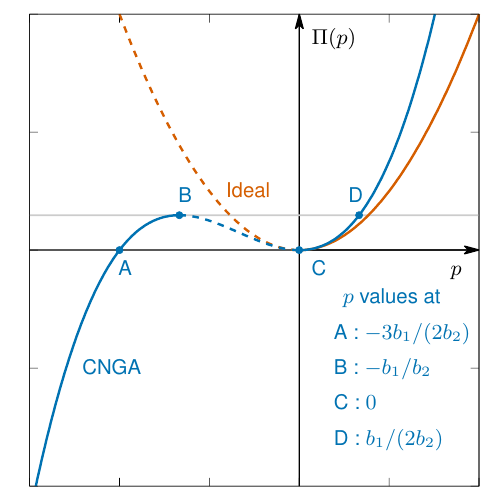
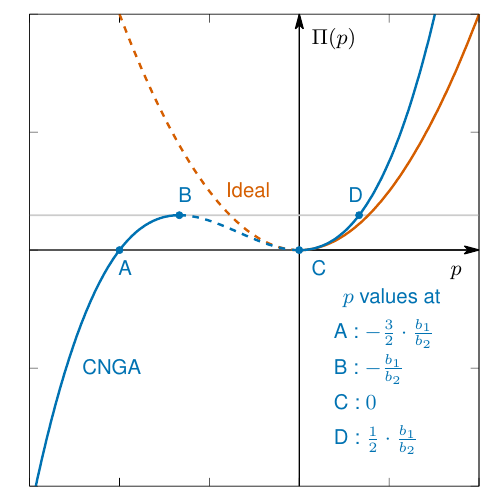
Before and after one commit to kaarthiksundar/GasFlowRuns, a LaTeX document (plots/tex/domain.tex): part of the page, cut so that both start at the same text. Compiled offline with pdfLaTeX.

Commit message:
more fixes to domain plot

```diff
--- a/plots/tex/domain.tex
+++ b/plots/tex/domain.tex
@@ -172,13 +172,13 @@
       \csname LTb\endcsname%%
       \put(2877,1755){\makebox(0,0)[l]{\strut{}\textcolor{blue}{$p$ values at}}}%
       \csname LTb\endcsname%%
-      \put(2802,1458){\makebox(0,0)[l]{\strut{}\textcolor{blue}{A : $-3b_1/(2b_2)$}}}%
+      \put(2802,1458){\makebox(0,0)[l]{\strut{}\textcolor{blue}{A : $-\frac 32 \cdot \frac{b_1}{b_2}$}}}%
       \csname LTb\endcsname%%
-      \put(2802,1162){\makebox(0,0)[l]{\strut{}\textcolor{blue}{B : $-b_1/b_2$}}}%
+      \put(2802,1162){\makebox(0,0)[l]{\strut{}\textcolor{blue}{B : $-\frac{b_1}{b_2}$}}}%
       \csname LTb\endcsname%%
       \put(2802,866){\makebox(0,0)[l]{\strut{}\textcolor{blue}{C : $0$}}}%
       \csname LTb\endcsname%%
-      \put(2802,570){\makebox(0,0)[l]{\strut{}\textcolor{blue}{D : $b_1/(2b_2)$}}}%
+      \put(2802,570){\makebox(0,0)[l]{\strut{}\textcolor{blue}{D : $\frac 12 \cdot \frac{b_1}{b_2}$}}}%
     }%
     \gplbacktext
     \put(0,0){\includegraphics[width={216.00bp},height={216.00bp}]{../tex/domain-inc}}%
```
Also changed, not shown: plots/tex/domain-inc.pdf, plots/tex/domain.pdf, 1 other file.
